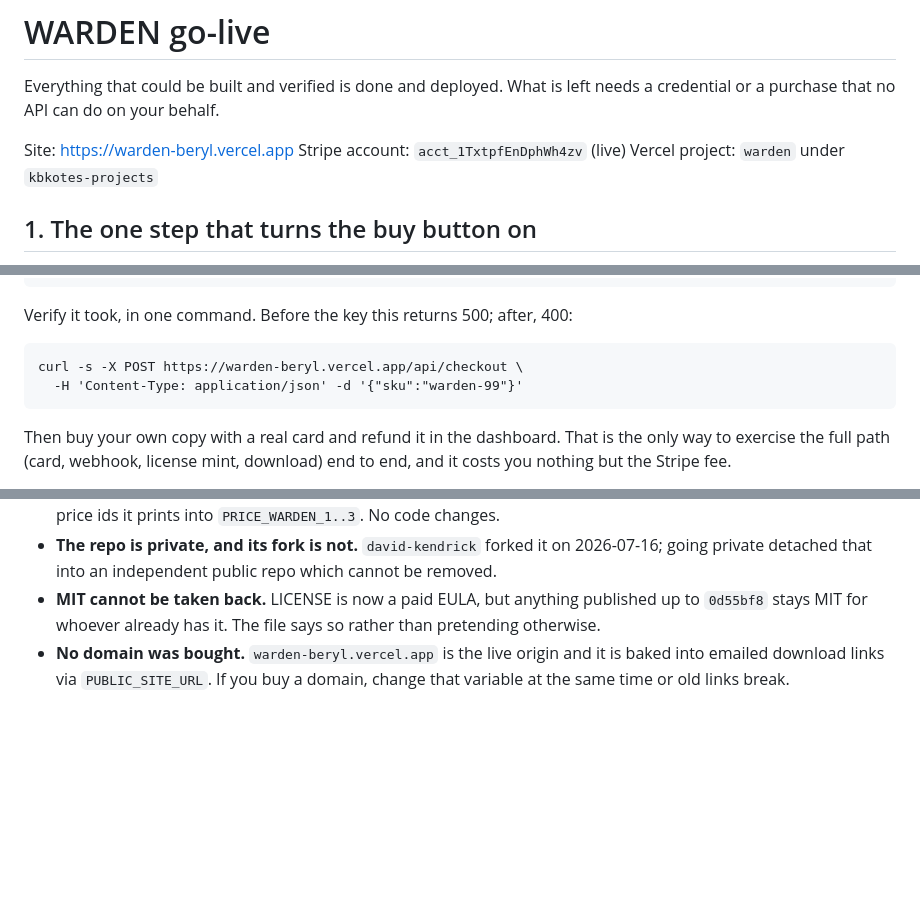
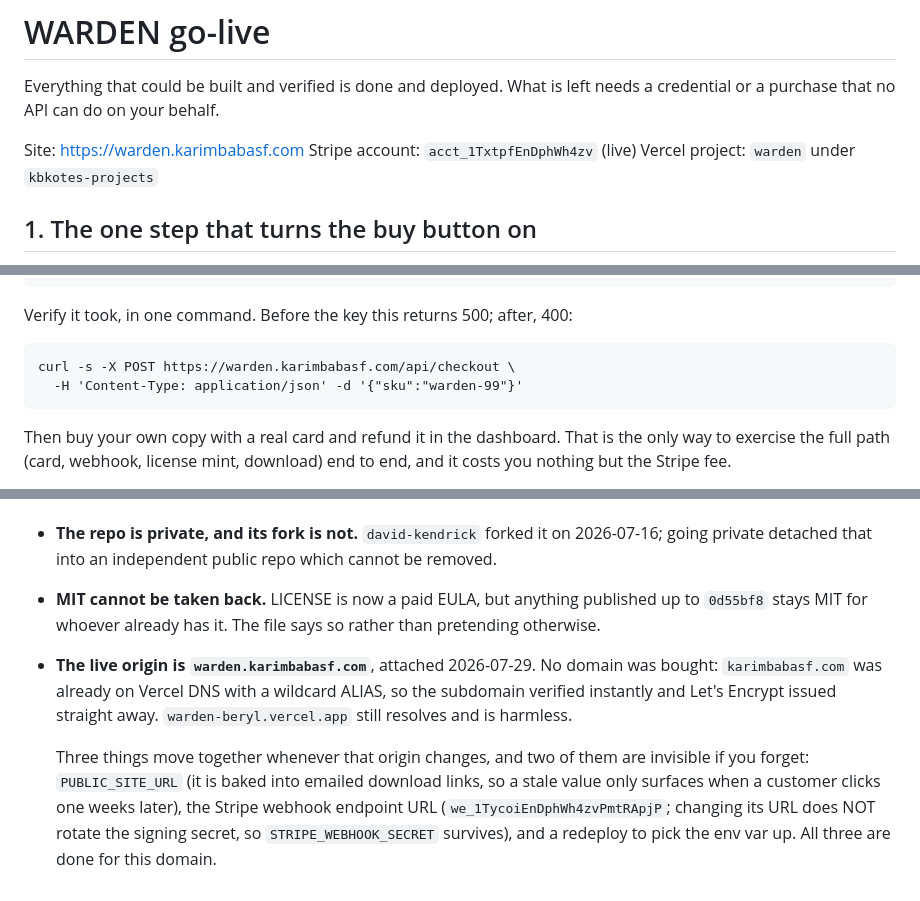
Before and after one commit to karimbabasf/WARDEN, a Markdown page: docs/GO-LIVE.md, 3 parts joined by grey strips. Drawn GitHub-style; blank space fills up the shorter version.

Commit message:
docs: warden.karimbabasf.com is the live origin
karimbabasf.com was already on Vercel DNS with a wildcard ALIAS, so the subdomain
verified immediately and no registrar step was needed.

Records the three things that move together with the origin, because two of them
fail silently: PUBLIC_SITE_URL is baked into emailed download links and a stale
value only shows up when a customer clicks one weeks later, and the Stripe
webhook has to be retargeted. Changing a webhook's URL does not rotate its
signing secret, so STRIPE_WEBHOOK_SECRET survives the move.

````diff
--- a/docs/GO-LIVE.md
+++ b/docs/GO-LIVE.md
@@ -3,7 +3,7 @@
 Everything that could be built and verified is done and deployed. What is left
 needs a credential or a purchase that no API can do on your behalf.
 
-Site: https://warden-beryl.vercel.app
+Site: https://warden.karimbabasf.com
 Stripe account: `acct_1TxtpfEnDphWh4zv` (live)
 Vercel project: `warden` under `kbkotes-projects`
 
@@ -25,7 +25,7 @@ vercel deploy --prod --yes
 Verify it took, in one command. Before the key this returns 500; after, 400:
 
 ```
-curl -s -X POST https://warden-beryl.vercel.app/api/checkout \
+curl -s -X POST https://warden.karimbabasf.com/api/checkout \
   -H 'Content-Type: application/json' -d '{"sku":"warden-99"}'
 ```
 
@@ -96,6 +96,14 @@ Also worth knowing: the build is **arm64 only**. Intel Macs cannot run it.
 - **MIT cannot be taken back.** LICENSE is now a paid EULA, but anything
   published up to `0d55bf8` stays MIT for whoever already has it. The file says
   so rather than pretending otherwise.
-- **No domain was bought.** `warden-beryl.vercel.app` is the live origin and it
-  is baked into emailed download links via `PUBLIC_SITE_URL`. If you buy a
-  domain, change that variable at the same time or old links break.
+- **The live origin is `warden.karimbabasf.com`**, attached 2026-07-29. No domain
+  was bought: `karimbabasf.com` was already on Vercel DNS with a wildcard ALIAS,
+  so the subdomain verified instantly and Let's Encrypt issued straight away.
+  `warden-beryl.vercel.app` still resolves and is harmless.
+
+  Three things move together whenever that origin changes, and two of them are
+  invisible if you forget: `PUBLIC_SITE_URL` (it is baked into emailed download
+  links, so a stale value only surfaces when a customer clicks one weeks later),
+  the Stripe webhook endpoint URL (`we_1TycoiEnDphWh4zvPmtRApjP`; changing its
+  URL does NOT rotate the signing secret, so `STRIPE_WEBHOOK_SECRET` survives),
+  and a redeploy to pick the env var up. All three are done for this domain.
````
